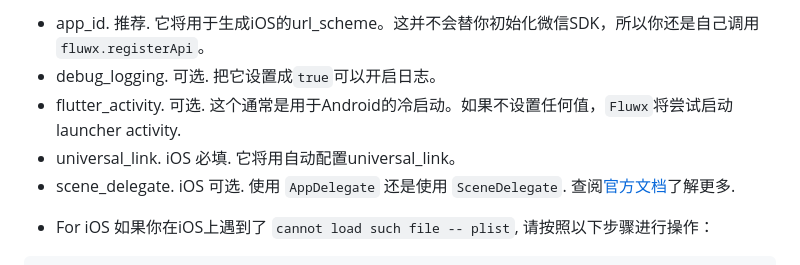
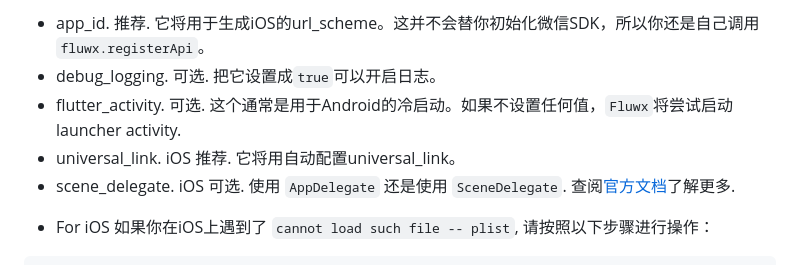
Before and after one commit to OpenFlutter/fluwx, a Markdown page: README_CN.md, the part around the change. GitHub-like rendering.

```diff
--- a/README_CN.md
+++ b/README_CN.md
@@ -64,7 +64,7 @@ dependencies:
 - app_id. 推荐. 它将用于生成iOS的url_scheme。这并不会替你初始化微信SDK，所以你还是自己调用`fluwx.registerApi`。
 - debug_logging. 可选. 把它设置成`true`可以开启日志。
 - flutter_activity. 可选. 这个通常是用于Android的冷启动。如果不设置任何值，`Fluwx`将尝试启动launcher activity.
-- universal_link. iOS 必填. 它将用自动配置universal_link。
+- universal_link. iOS 推荐. 它将用自动配置universal_link。
 - scene_delegate. iOS 可选. 使用 `AppDelegate` 还是使用 `SceneDelegate`. 查阅[官方文档](https://developers.weixin.qq.com/doc/oplatform/Mobile_App/Access_Guide/iOS.html)了解更多.
 
 * For iOS
```
Also changed, not shown: README.md (+1 -1 lines).
